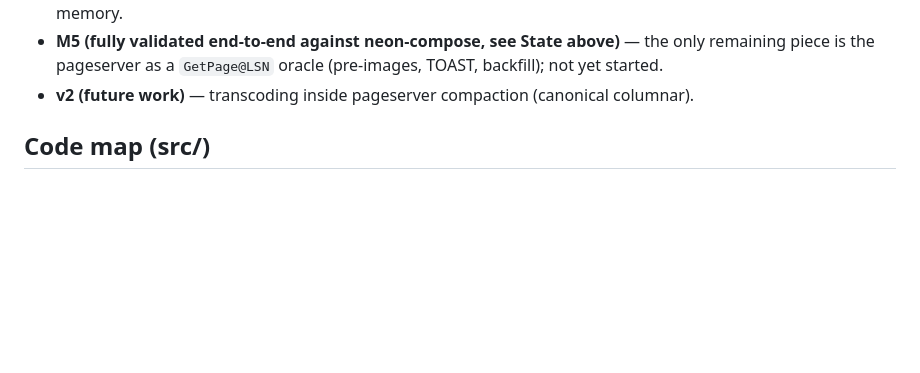
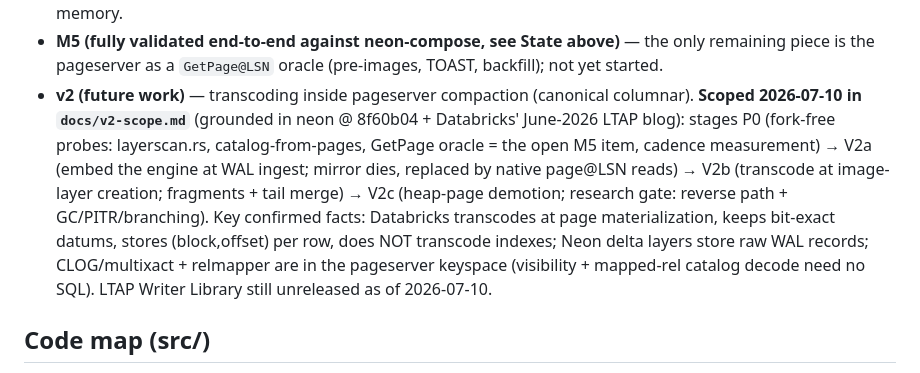
Before and after one commit to zemin-piao/open-ltap, a Markdown page: CLAUDE.md, the part around the change. Rendered like a GitHub page; blank space fills up the shorter version.

```diff
--- a/CLAUDE.md
+++ b/CLAUDE.md
@@ -231,6 +231,15 @@ Architecture deep-dive: https://zemin-piao.github.io/open-ltap/ (source: `docs/i
   piece is the pageserver as a `GetPage@LSN` oracle (pre-images, TOAST, backfill); not yet
   started.
 - **v2 (future work)** — transcoding inside pageserver compaction (canonical columnar).
+  **Scoped 2026-07-10 in `docs/v2-scope.md`** (grounded in neon @ 8f60b04 + Databricks' June-2026
+  LTAP blog): stages P0 (fork-free probes: layerscan.rs, catalog-from-pages, GetPage oracle =
+  the open M5 item, cadence measurement) → V2a (embed the engine at WAL ingest; mirror dies,
+  replaced by native page@LSN reads) → V2b (transcode at image-layer creation; fragments +
+  tail merge) → V2c (heap-page demotion; research gate: reverse path + GC/PITR/branching).
+  Key confirmed facts: Databricks transcodes at page materialization, keeps bit-exact datums,
+  stores (block,offset) per row, does NOT transcode indexes; Neon delta layers store raw WAL
+  records; CLOG/multixact + relmapper are in the pageserver keyspace (visibility + mapped-rel
+  catalog decode need no SQL). LTAP Writer Library still unreleased as of 2026-07-10.
 
 ## Code map (src/)
 
```
Also changed, not shown: README.md (+3 -1 lines), docs/v2-scope.md (added, +309 -0 lines).
